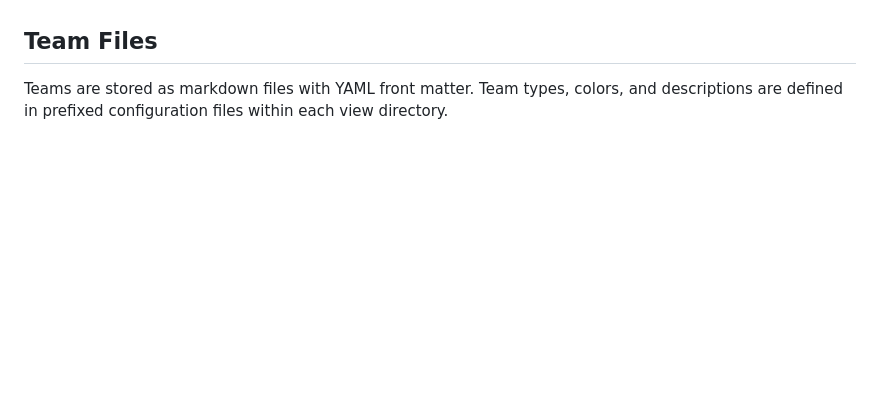
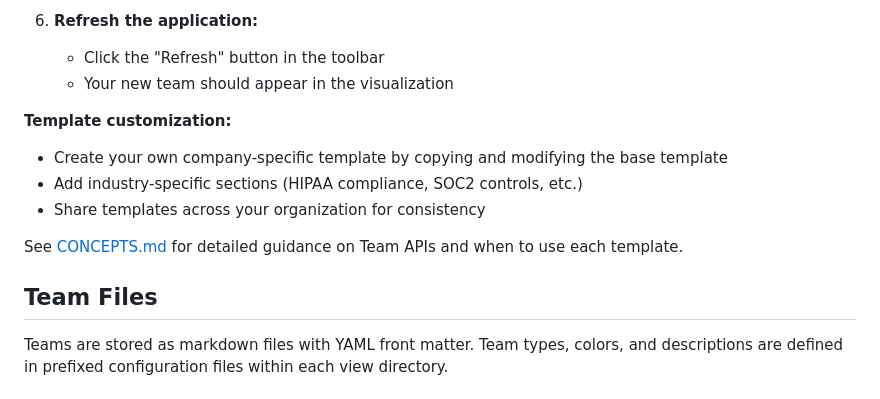
Before and after one commit to wesource/team-topologies-visualizer, a Markdown page: docs/SETUP.md, the part around one of its changes. Drawn GitHub-style; blank space fills up the shorter version.

```diff
--- a/docs/SETUP.md
+++ b/docs/SETUP.md
@@ -119,3 +185,13 @@ Use the radio buttons in the header to switch between:
+6. **Refresh the application:**
+   - Click the "Refresh" button in the toolbar
+   - Your new team should appear in the visualization
+
+**Template customization:**
+- Create your own company-specific template by copying and modifying the base template
+- Add industry-specific sections (HIPAA compliance, SOC2 controls, etc.)
+- Share templates across your organization for consistency
+
+See [CONCEPTS.md](CONCEPTS.md#team-api-outward-facing-team-interface) for detailed guidance on Team APIs and when to use each template.
 
 ## Team Files
 
```
Also changed, not shown: other parts of docs/SETUP.md (+66 -0 lines).
